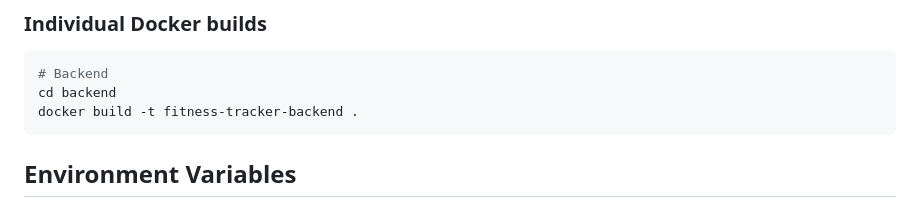
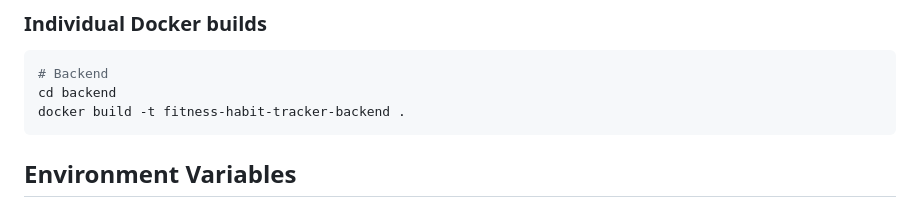
Before and after one commit to ttiimmothy/fitness-habit-tracker, a Markdown page: README.md, the part around the change. GitHub-like rendering.

````diff
--- a/README.md
+++ b/README.md
@@ -323,7 +323,7 @@ docker compose down
 ```bash
 # Backend
 cd backend
-docker build -t fitness-tracker-backend .
+docker build -t fitness-habit-tracker-backend .
 ```
 
 ## Environment Variables
````
